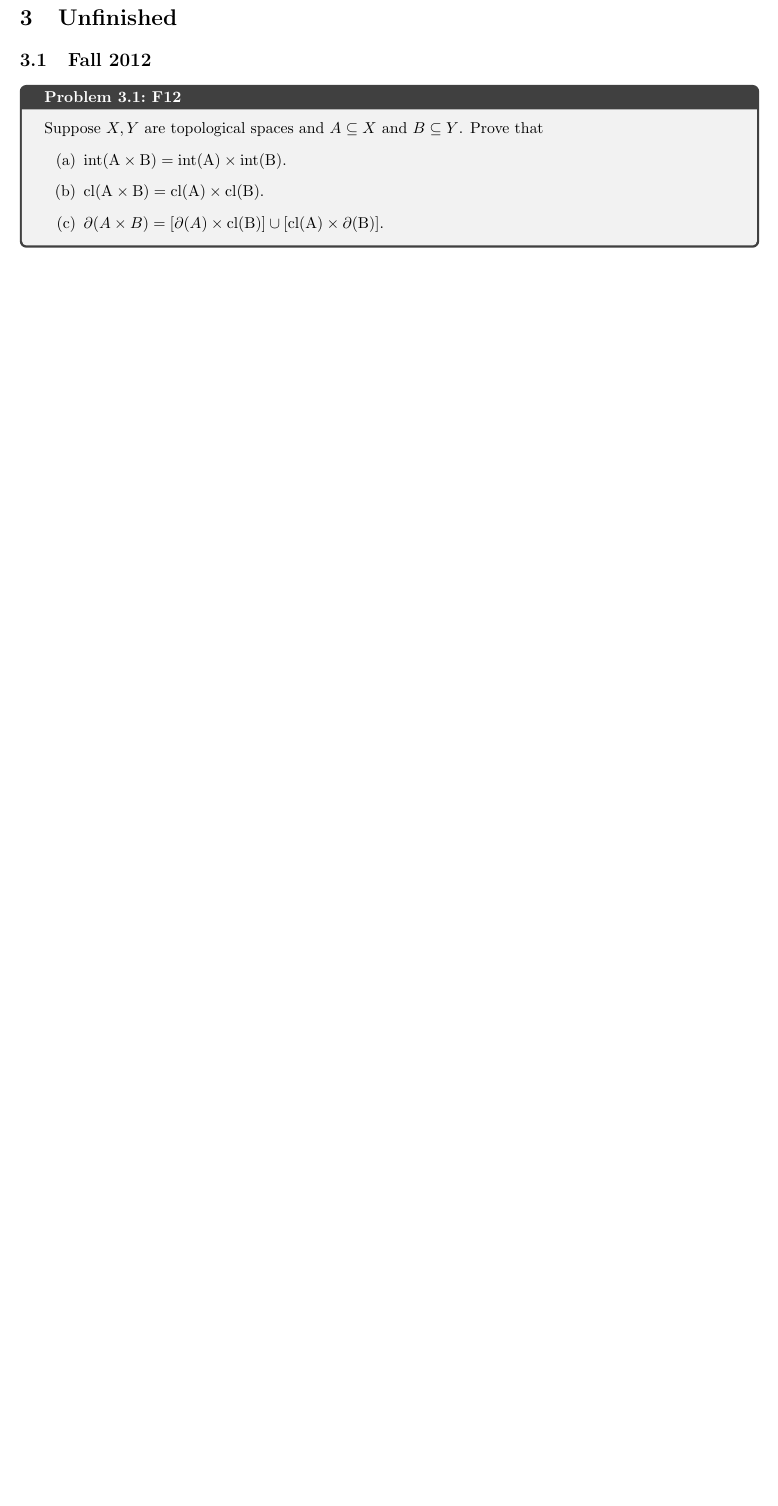
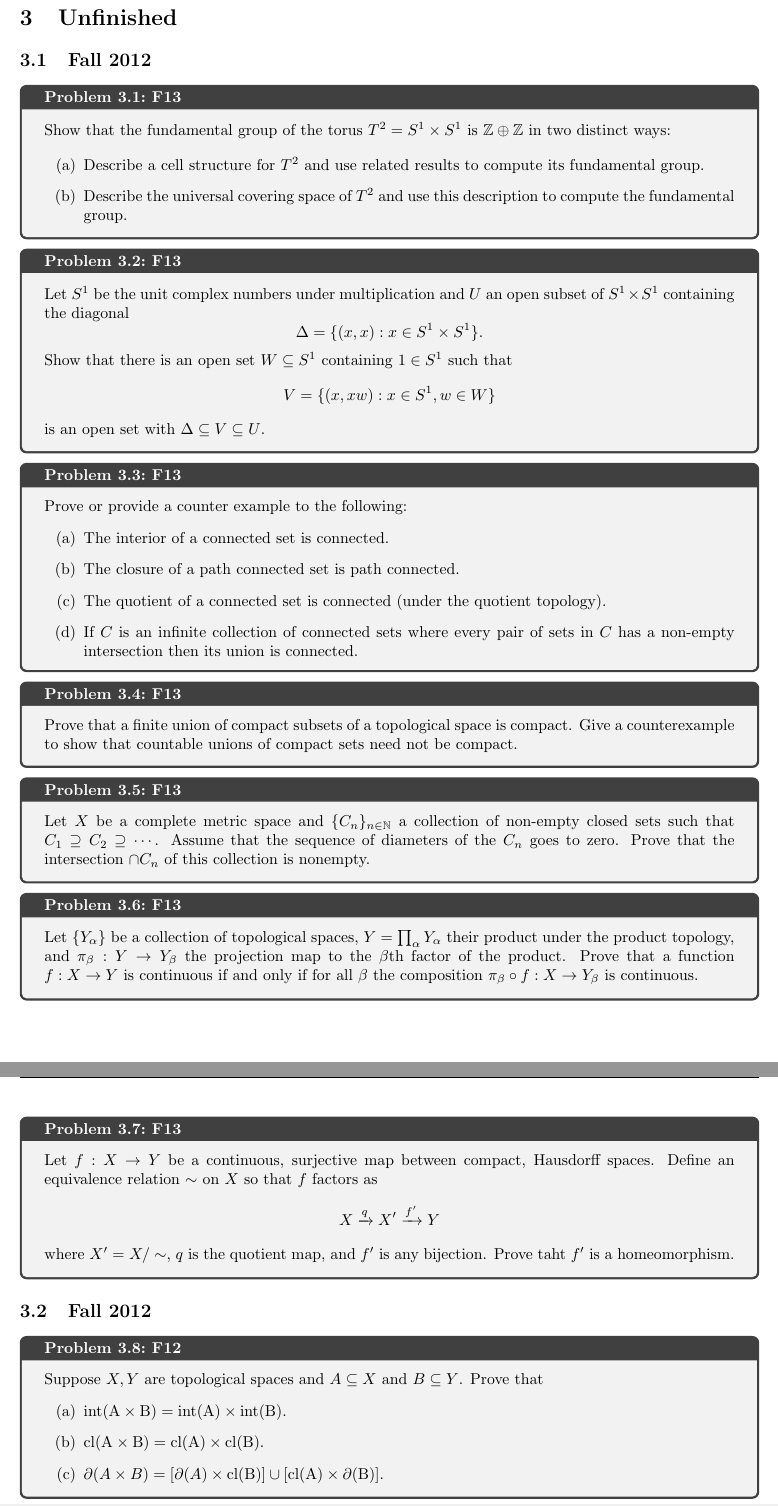
Before and after one commit to sarahm317/TopologyQual, a LaTeX document (TopologyQualSolutions.tex, which reads Sections/Unfinished.tex): part of page 3 of 8 before the commit and two parts of pages 3 and 4 of 9 after it, the two joined at a grey line, cut so that both start at the same text, the shorter picture padded with empty space. Compiled offline with pdfLaTeX.

Commit message:
F13 problems

```diff
--- a/Sections/Unfinished.tex
+++ b/Sections/Unfinished.tex
@@ -3,6 +3,54 @@
 \begin{document}
 
 \section{Unfinished}
+%%%%%%%%%%%%%%%%%%%%%%%%%%%%%%%%%%%%%%%%%%%%%%%%%%%%%%%%%%%%%%%%%
+\subsection{Fall 2012}
+
+\begin{prob}{F13}{F13.1}
+    Show that the fundamental group of the torus $T^2 = S^1 \times S^1$ is $\Z \oplus \Z$ in two distinct ways:
+
+    \begin{enumerate}[(a)]
+        \item Describe a cell structure for $T^2$ and use related results to compute its fundamental group.
+        \item Describe the universal covering space of $T^2$ and use this description to compute the fundamental group.
+    \end{enumerate}
+\end{prob}
+
+\begin{prob}{F13}{F13.2}
+    Let $S^1$ be the unit complex numbers under multiplication and $U$ an open subset of $S^1 \times S^1$ containing the diagonal
+        \[\Delta = \{(x,x): x \in S^1 \times S^1 \}.\]
+    Show that there is an open set $W \sq S^1$ containing $1 \in S^1$ such that
+        \[V = \{(x,xw): x \in S^1, w \in W\} \]
+    is an open set with $\Delta \sq V \sq U$.
+\end{prob}
+
+\begin{prob}{F13}{F13.3}
+    Prove or provide a counter example to the following:
+    \begin{enumerate}[(a)]
+        \item The interior of a connected set is connected.
+        \item The closure of a path connected set is path connected.
+        \item The quotient of a connected set is connected (under the quotient topology).
+        \item If $C$ is an infinite collection of connected sets where every pair of sets in $C$ has a non-empty intersection then its union is connected.
+    \end{enumerate}
+\end{prob}
+
+\begin{prob}{F13}{F13.4}
+    Prove that a finite union of compact subsets of a topological space is compact. Give a counterexample to show that countable unions of compact sets need not be compact.
+\end{prob}
+
+\begin{prob}{F13}{F13.5}
+    Let $X$ be a complete metric space and $\{C_n\}_{n \in \N}$ a collection of non-empty closed sets such that $C_1 \supseteq C_2 \supseteq \cdots$. Assume that the sequence of diameters of the $C_n$ goes to zero. Prove that the intersection $\cap C_n$ of this collection is nonempty.
+\end{prob}
+
+\begin{prob}{F13}{F13.6}
+    Let $\{Y_\alpha\}$ be a collection of topological spaces, $Y = \prod_{\alpha} Y_\alpha$ their product under the product topology, and $\pi_\beta: Y \to Y_\beta$ the projection map to the $\beta$th factor of the product. Prove that a function $f: X \to Y$ is continuous if and only if for all $\beta$ the composition $\pi_\beta \circ f: X \to Y_\beta$ is continuous.
+\end{prob}
+
+\begin{prob}{F13}{F13.7}
+    Let $f: X \to Y$ be a continuous, surjective map between compact, Hausdorff spaces. Define an equivalence relation $\sim$ on $X$ so that $f$ factors as
+        \[X \xra{q} X' \xra{f'} Y\]
+    where $X' = X/\sim$, $q$ is the quotient map, and $f'$ is any bijection. Prove taht $f'$ is a homeomorphism.
+\end{prob}
+
 
 
 %%%%%%%%%%%%%%%%%%%%%%%%%%%%%%%%%%%%%%%%%%%%%%%%%%%%%%%%%%%%%%%%%
--- a/TopologyQualSolutions.tex
+++ b/TopologyQualSolutions.tex
@@ -50,6 +50,7 @@
 \newcommand{\sm}{\setminus}
 \newcommand{\cl}[1]{\rm{cl}(#1)}
 \newcommand{\Int}[1]{\rm{int}(#1)}
+\newcommand{\xra}[1]{\xrightarrow{#1}}
 %%%%%%%%%%%%%%%%%%%%%%%%%%%%%%%%%%%%%%
 % Template Information
 \newcommand{\class}{Topology Qualifying Exam}
```
Also changed, not shown: TopologyQualSolutions.pdf, TopologyQualSolutions.tex (10 more changed lines).
